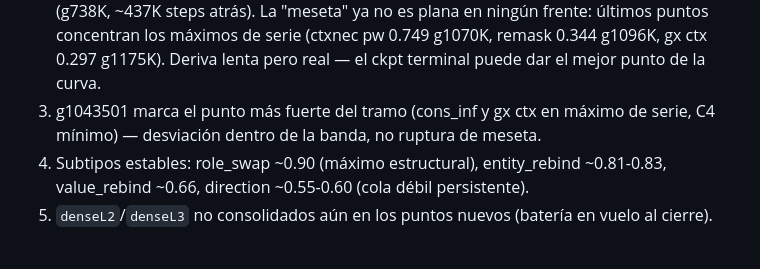
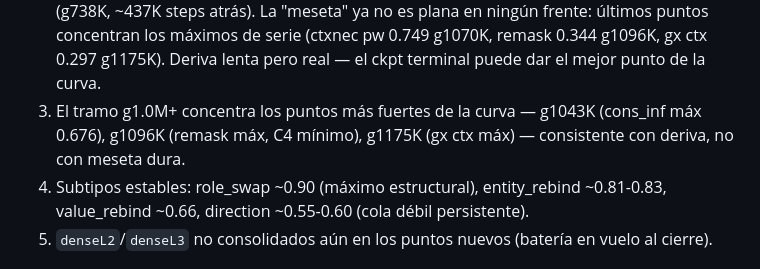
Before and after one commit to alrobles/ecoreasoner, a Markdown page: docs/results/PROGRESS-REPORT-2026-10-09.md, the part around the change. Drawn GitHub-style.

Commit message:
docs: corrige lectura 3 — g1.0M+ concentra los maximos, consistente con deriva
Generated with [Devin](https://devin.ai)

Co-Authored-By: Devin <158243242+devin-ai-integration[bot]@users.noreply.github.com>

```diff
--- a/docs/results/PROGRESS-REPORT-2026-10-09.md
+++ b/docs/results/PROGRESS-REPORT-2026-10-09.md
@@ -42,9 +42,9 @@ post-apagón funciona: 8 puntos de curva producidos sin intervención.)
    serie (ctxnec pw 0.749 g1070K, remask 0.344 g1096K, gx ctx 0.297
    g1175K). Deriva lenta pero real — el ckpt terminal puede dar el
    mejor punto de la curva.
-3. g1043501 marca el punto más fuerte del tramo (cons_inf y gx ctx en
-   máximo de serie, C4 mínimo) — desviación dentro de la banda, no
-   ruptura de meseta.
+3. El tramo g1.0M+ concentra los puntos más fuertes de la curva —
+   g1043K (cons_inf máx 0.676), g1096K (remask máx, C4 mínimo), g1175K
+   (gx ctx máx) — consistente con deriva, no con meseta dura.
 4. Subtipos estables: role_swap ~0.90 (máximo estructural), entity_rebind
    ~0.81-0.83, value_rebind ~0.66, direction ~0.55-0.60 (cola débil
    persistente).
```
